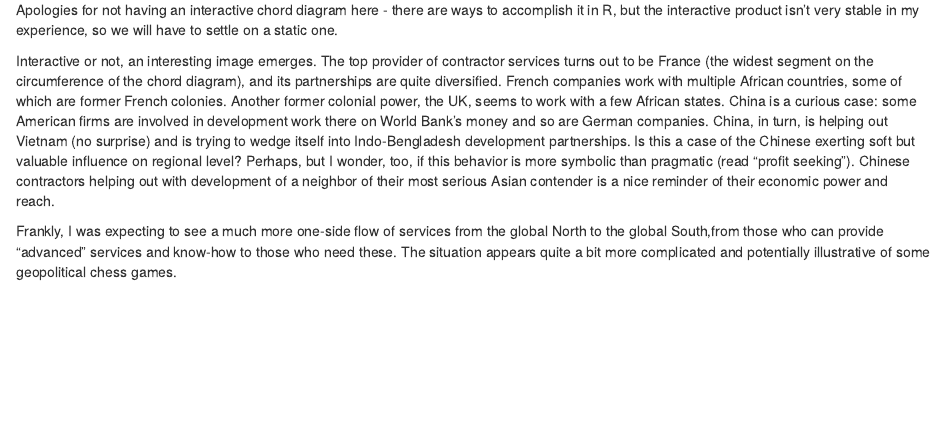
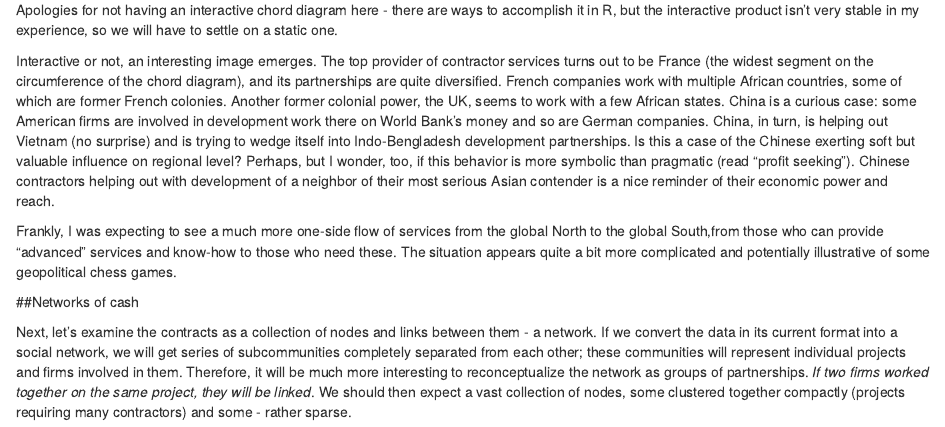
Before and after one commit to snakonechny/contractor-ties, an R Markdown document (html-output-ct.Rmd): the page in a window 1100 px wide, from 3760 px down. Rendered offline with R 4.5, knitr and Pandoc, with nearby package versions; some code elsewhere in the file could not run offline.

Commit message:
adeded comments

```diff
--- a/html-output-ct.Rmd
+++ b/html-output-ct.Rmd
@@ -136,3 +136,7 @@ Apologies for not having an interactive chord diagram here - there are ways to a
 Interactive or not, an interesting image emerges. The top provider of contractor services turns out to be France (the widest segment on the circumference of the chord diagram), and its partnerships are quite diversified. French companies work with multiple African countries, some of which are former French colonies. Another former colonial power, the UK, seems to work with a few African states. China is a curious case: some American firms are involved in development work there on World Bank's money and so are German companies. China, in turn, is helping out Vietnam (no surprise) and is trying to wedge itself into Indo-Bengladesh development partnerships. Is this a case of the Chinese exerting soft but valuable influence on regional level? Perhaps, but I wonder, too, if this behavior is more symbolic than pragmatic (read "profit seeking"). Chinese contractors helping out with development of a neighbor of their most serious Asian contender is a nice reminder of their economic power and reach.
 
 Frankly, I was expecting to see a much more one-side flow of services from the global North to the global South,from those who can provide "advanced" services and know-how to those who need these. The situation appears quite a bit more complicated and potentially illustrative of some geopolitical chess games.
+
+##Networks of cash
+
+Next, let's examine the contracts as a collection of nodes and links between them - a network. If we convert the data in its current format into a social network, we will get series of subcommunities completely separated from each other; these communities will represent individual projects and firms involved in them. Therefore, it will be much more interesting to reconceptualize the network as groups of partnerships. *If two firms worked together on the same project, they will be linked*. We should then expect a vast collection of nodes, some clustered together compactly (projects requiring many contractors) and some - rather sparse.
```
Also changed, not shown: contractor-ties-script.R (+7 -0 lines).
